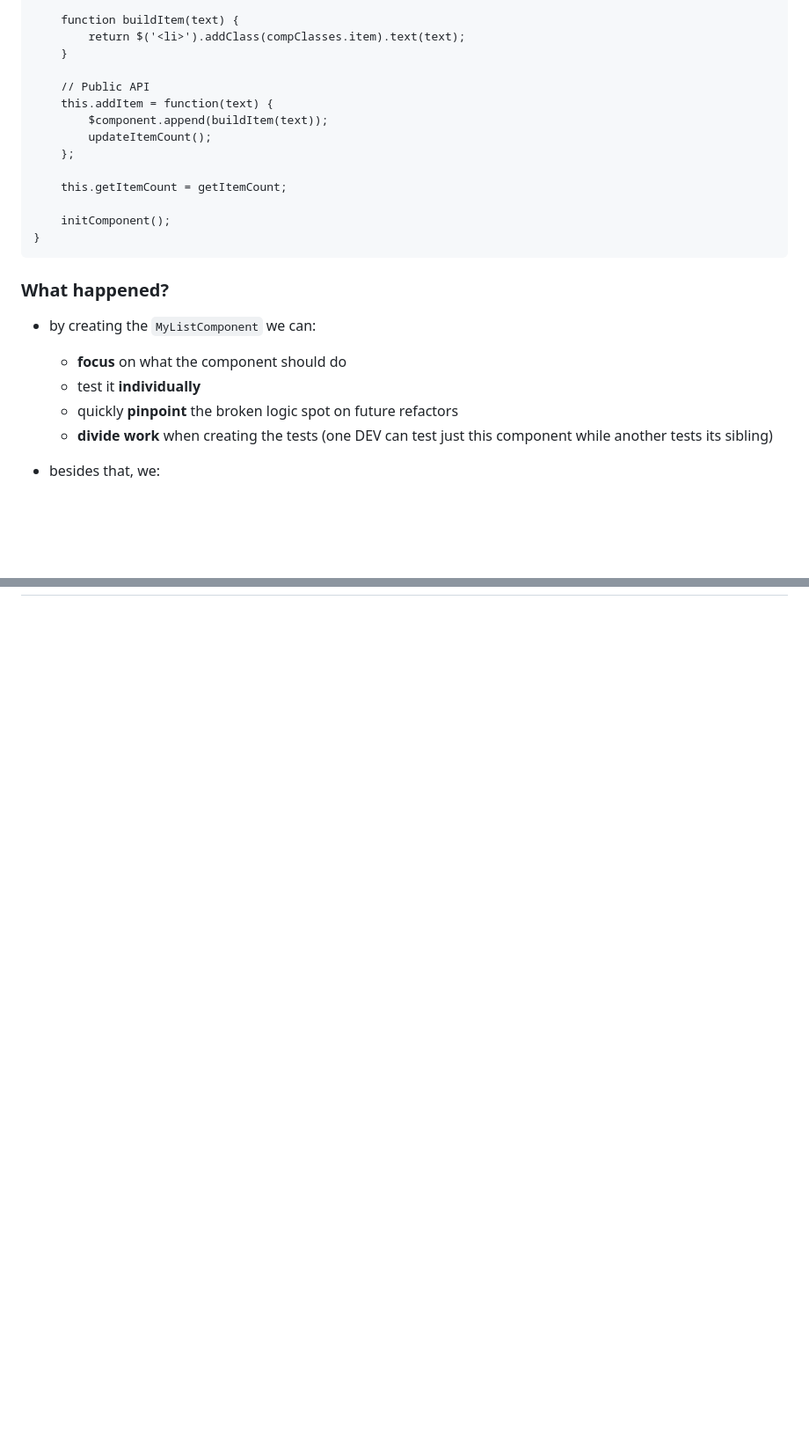
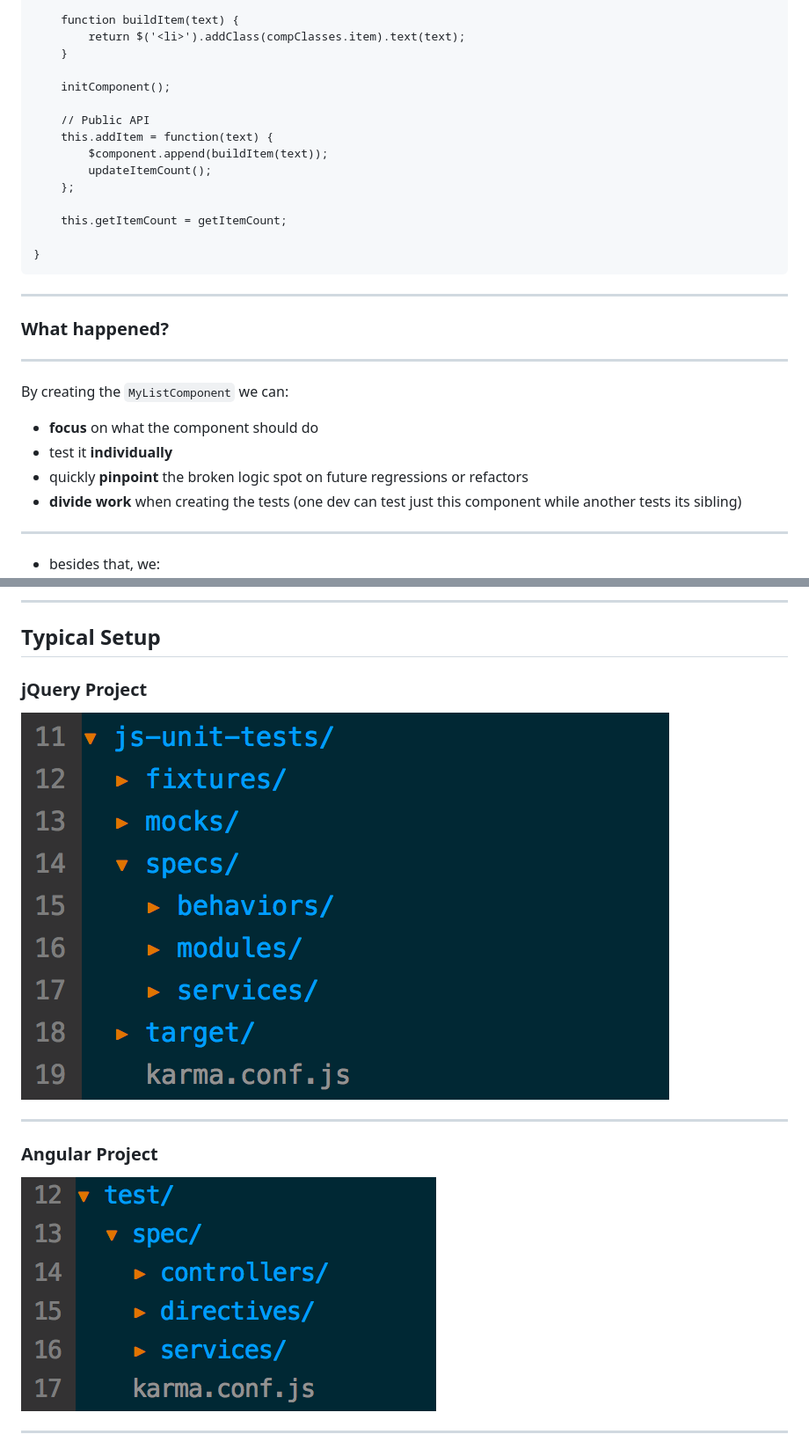
Before and after one commit to antoniocapelo/taste-of-client-side-unit-testing, a Markdown page: notes.md, 2 parts joined by grey strips. Shown at 88% size. Rendered like a GitHub page; pictures changed too: img/structure.png (added), img/structure2.png (added); blank space fills up the shorter version.

```diff
--- a/notes.md
+++ b/notes.md
@@ -93,6 +141,8 @@
 			return $('<li>').addClass(compClasses.item).text(text);
 		}
 
+		initComponent();
+
 		// Public API
 		this.addItem = function(text) {
 			$component.append(buildItem(text));
@@ -101,15 +151,22 @@
 
 		this.getItemCount = getItemCount;
 
-		initComponent();
 	}
 
+----
+
 ### What happened?
-* by creating the ``MyListComponent`` we can:
-	* **focus** on what the component should do
-	* test it **individually**
-	* quickly **pinpoint** the broken logic spot on future refactors
-	* **divide work** when creating the tests (one DEV can test just this component while another tests its sibling)
+
+----
+
+By creating the ``MyListComponent`` we can:
+
+* **focus** on what the component should do
+* test it **individually**
+* quickly **pinpoint** the broken logic spot on future regressions or refactors
+* **divide work** when creating the tests (one dev can test just this component while another tests its sibling)
+
+----
 
 * besides that, we:
 	* increased **reusability**
@@ -255,0 +451,15 @@ On **jQuery** apps, it's on the DEV responsibility to organize the code so that
+---
+
+## Typical Setup
+### jQuery Project
+
+![Folder Structure](/img/structure.png)
+
+----
+
+### Angular Project
+
+![Folder Structure](/img/structure2.png)
+
+----
+
```
Also changed, not shown: other parts of notes.md (+243 -50 lines), img/coverage-example.png (added), img/sample_app.png (added), 1 other file.
